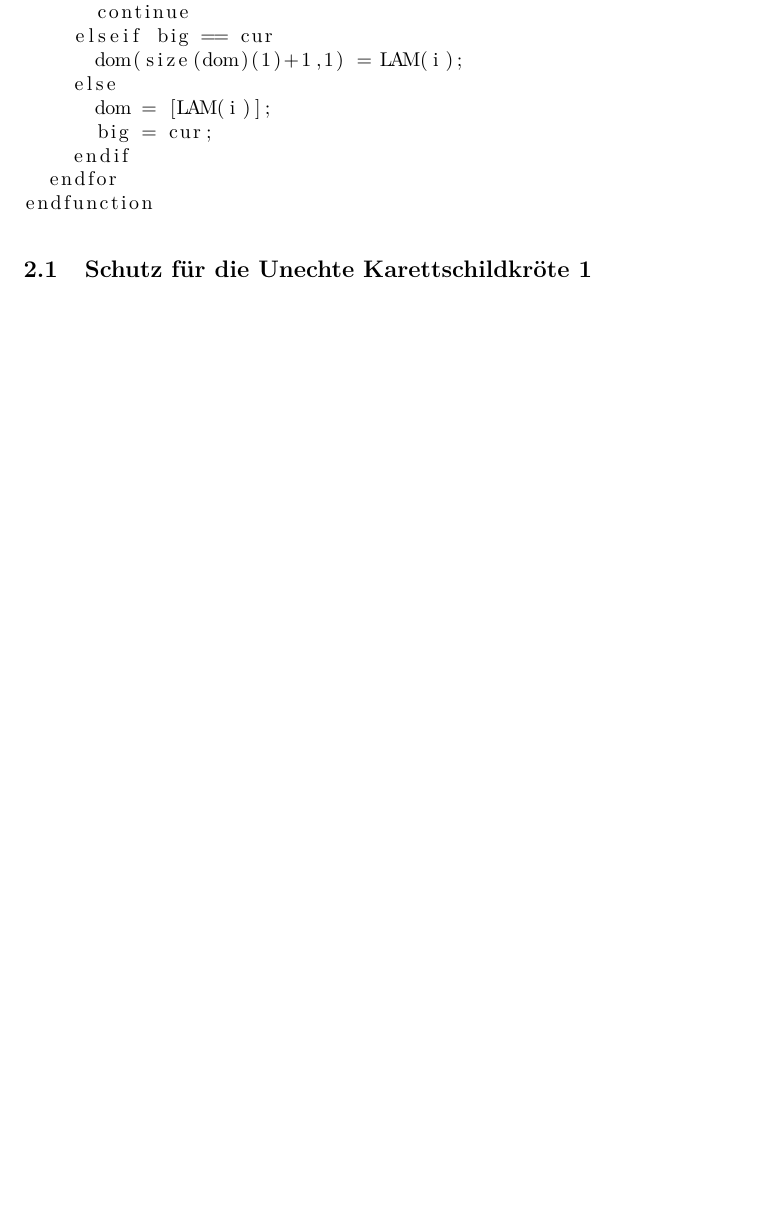
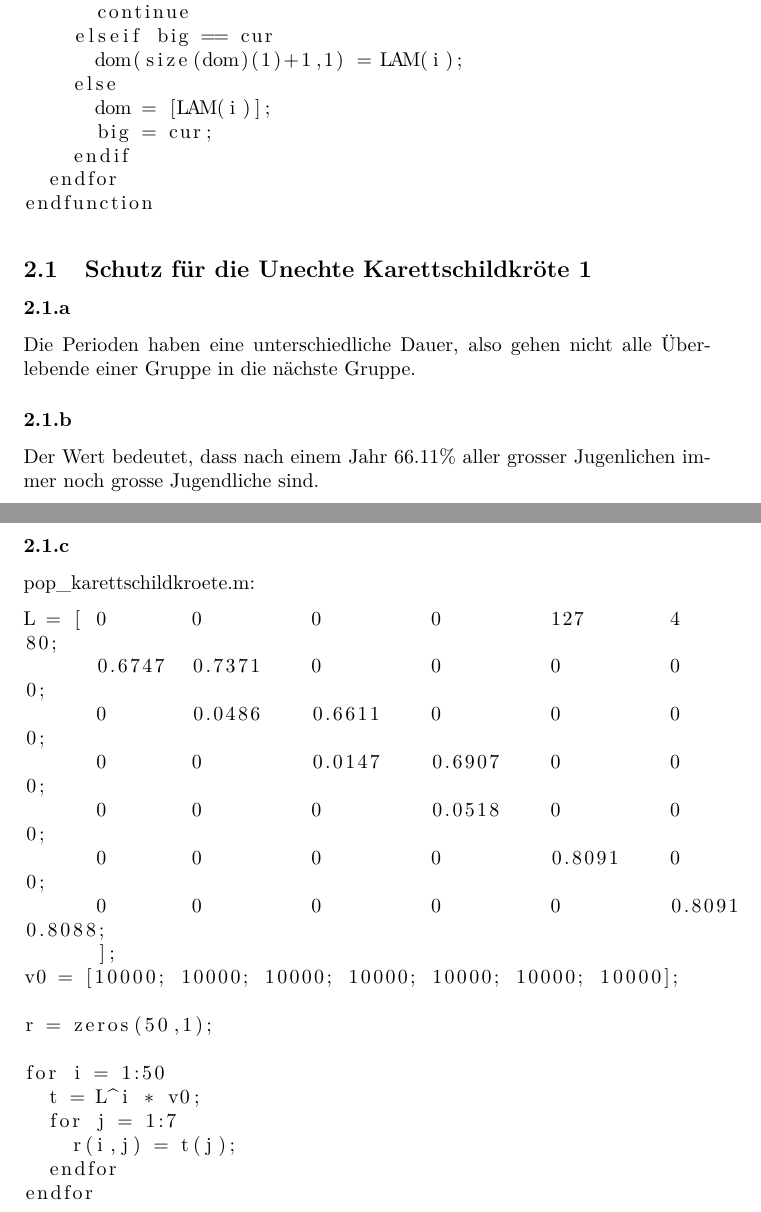
Before and after one commit to chluebi/Mathebericht, a LaTeX document (main.tex): part of page 15 of 16 before the commit and two parts of pages 15 and 16 of 18 after it, the two joined at a grey line, cut so that both start at the same text, the shorter picture padded with empty space. Compiled offline with pdfLaTeX.

Commit message:
Added scripts for 2.1.a, 2.1.b, 2.1.c,   2.2.f, 2.2.g, 2.2.h Added Text for 2.1.a, 2.1.b, 2.1.c

```diff
--- a/main.tex
+++ b/main.tex
@@ -582,3 +582,34 @@ endfunction
 \end{lstlisting}
 
 \subsection{Schutz für die Unechte Karettschildkröte 1}
+\subsubsection{}
+Die Perioden haben eine unterschiedliche Dauer, also gehen nicht alle Überlebende einer Gruppe in die nächste Gruppe.
+
+\subsubsection{}
+Der Wert bedeutet, dass nach einem Jahr 66.11\% aller grosser Jugenlichen immer noch grosse Jugendliche sind.
+
+\subsubsection{}
+
+pop\_karettschildkroete.m:
+
+
+\begin{lstlisting}
+L = [ 0       0         0         0         127       4         80;
+      0.6747  0.7371    0         0         0         0         0;
+      0       0.0486    0.6611    0         0         0         0;
+      0       0         0.0147    0.6907    0         0         0;
+      0       0         0         0.0518    0         0         0;
+      0       0         0         0         0.8091    0         0;
+      0       0         0         0         0         0.8091    0.8088;
+      ];
+v0 = [10000; 10000; 10000; 10000; 10000; 10000; 10000];
+
+r = zeros(50,1);
+
+for i = 1:50
+  t = L^i * v0;
+  for j = 1:7
+    r(i,j) = t(j);
+  endfor
+endfor
+\end{lstlisting}
```
Also changed, not shown: plotK1c.png (added), main.tex (7 more changed lines), 6 other files.
